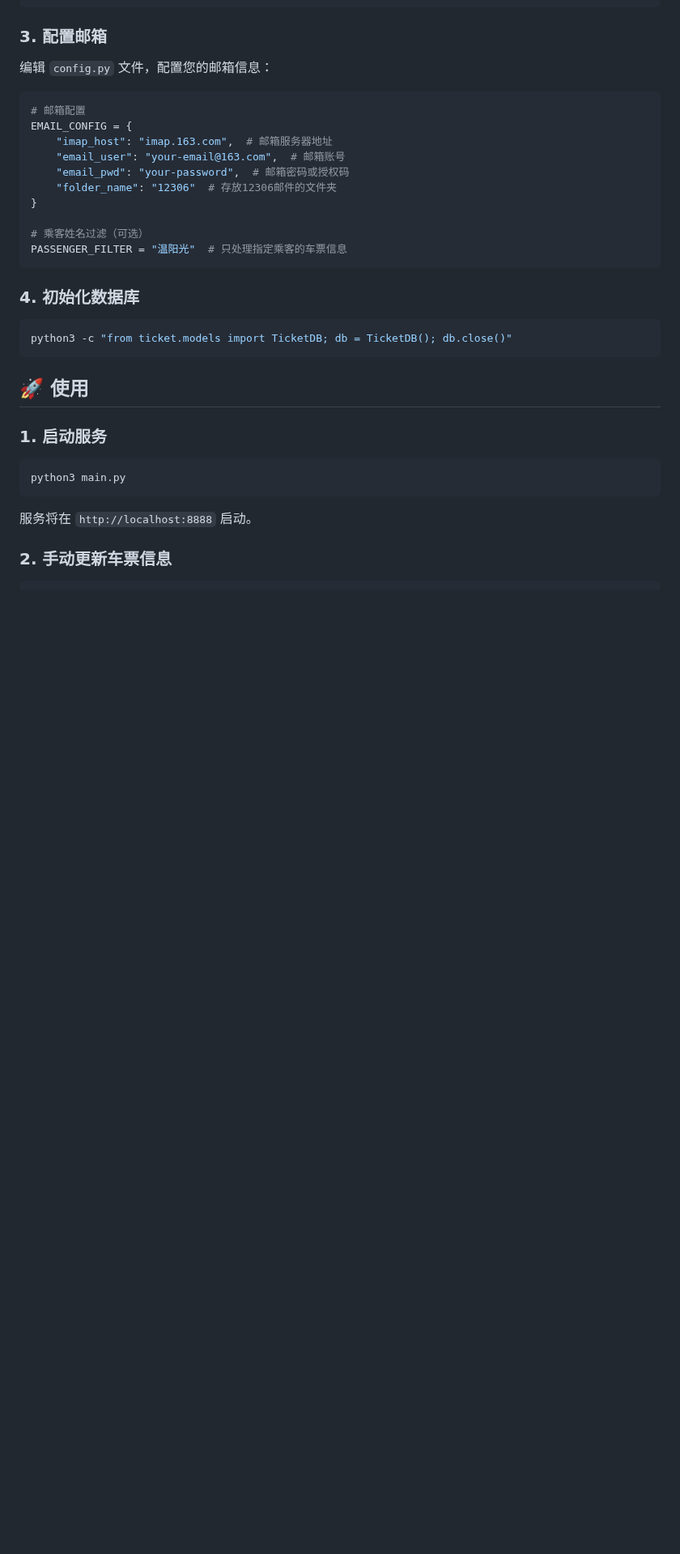
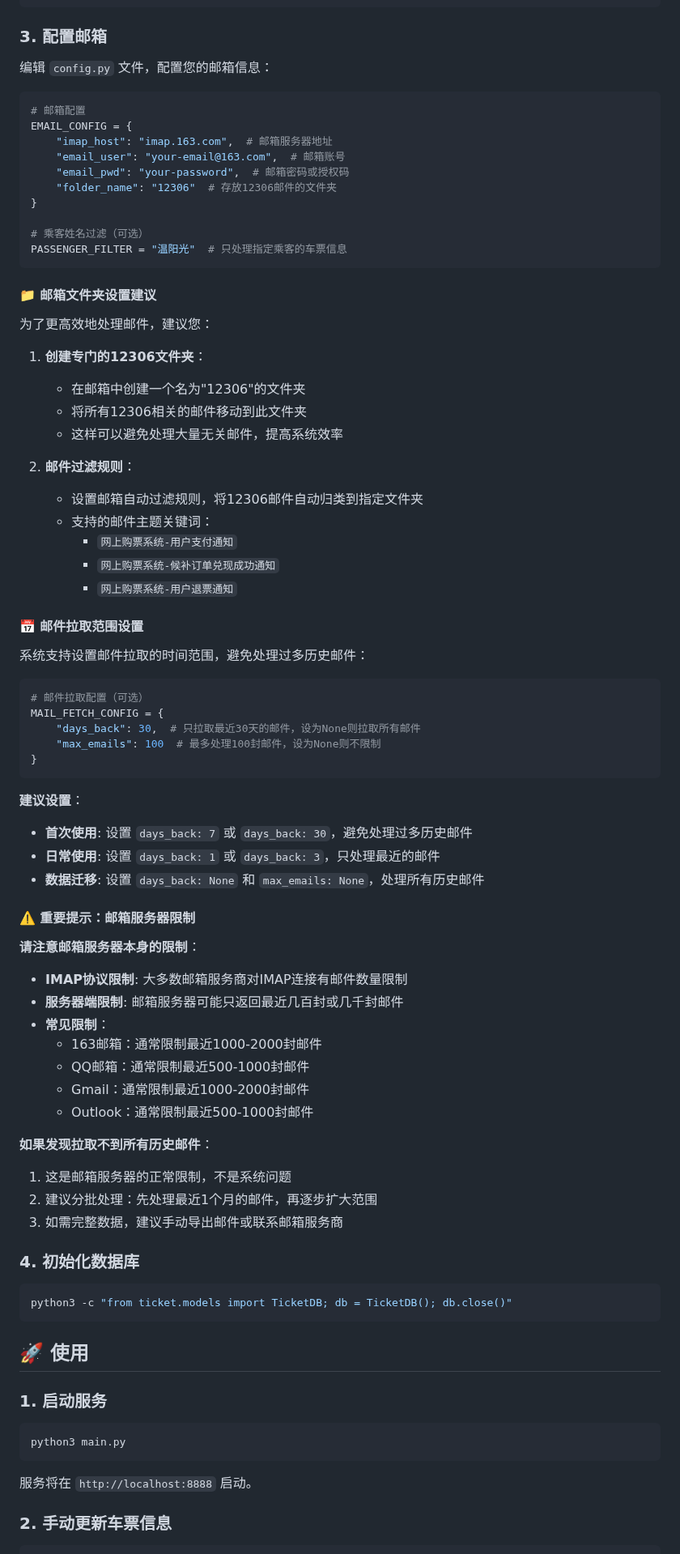
Before and after one commit to wenyg/12306-ticket-manager, a Markdown page: README.md, the part around the change. Shown at 81% size. Rendered like a GitHub page; blank space fills up the shorter version.

Commit message:
docs: 添加邮箱服务器限制的重要提示，避免用户误解

````diff
--- a/README.md
+++ b/README.md
@@ -57,6 +57,55 @@ EMAIL_CONFIG = {
 # 乘客姓名过滤（可选）
 PASSENGER_FILTER = "温阳光"  # 只处理指定乘客的车票信息
 ```
+
+#### 📁 邮箱文件夹设置建议
+
+为了更高效地处理邮件，建议您：
+
+1. **创建专门的12306文件夹**：
+   - 在邮箱中创建一个名为"12306"的文件夹
+   - 将所有12306相关的邮件移动到此文件夹
+   - 这样可以避免处理大量无关邮件，提高系统效率
+
+2. **邮件过滤规则**：
+   - 设置邮箱自动过滤规则，将12306邮件自动归类到指定文件夹
+   - 支持的邮件主题关键词：
+     - `网上购票系统-用户支付通知`
+     - `网上购票系统-候补订单兑现成功通知`
+     - `网上购票系统-用户退票通知`
+
+#### 📅 邮件拉取范围设置
+
+系统支持设置邮件拉取的时间范围，避免处理过多历史邮件：
+
+```python
+# 邮件拉取配置（可选）
+MAIL_FETCH_CONFIG = {
+    "days_back": 30,  # 只拉取最近30天的邮件，设为None则拉取所有邮件
+    "max_emails": 100  # 最多处理100封邮件，设为None则不限制
+}
+```
+
+**建议设置**：
+- **首次使用**: 设置 `days_back: 7` 或 `days_back: 30`，避免处理过多历史邮件
+- **日常使用**: 设置 `days_back: 1` 或 `days_back: 3`，只处理最近的邮件
+- **数据迁移**: 设置 `days_back: None` 和 `max_emails: None`，处理所有历史邮件
+
+#### ⚠️ 重要提示：邮箱服务器限制
+
+**请注意邮箱服务器本身的限制**：
+- **IMAP协议限制**: 大多数邮箱服务商对IMAP连接有邮件数量限制
+- **服务器端限制**: 邮箱服务器可能只返回最近几百封或几千封邮件
+- **常见限制**：
+  - 163邮箱：通常限制最近1000-2000封邮件
+  - QQ邮箱：通常限制最近500-1000封邮件
+  - Gmail：通常限制最近1000-2000封邮件
+  - Outlook：通常限制最近500-1000封邮件
+
+**如果发现拉取不到所有历史邮件**：
+1. 这是邮箱服务器的正常限制，不是系统问题
+2. 建议分批处理：先处理最近1个月的邮件，再逐步扩大范围
+3. 如需完整数据，建议手动导出邮件或联系邮箱服务商
 
 ### 4. 初始化数据库
 
````
Also changed, not shown: PROJECT_STRUCTURE.md (+20 -0 lines).
